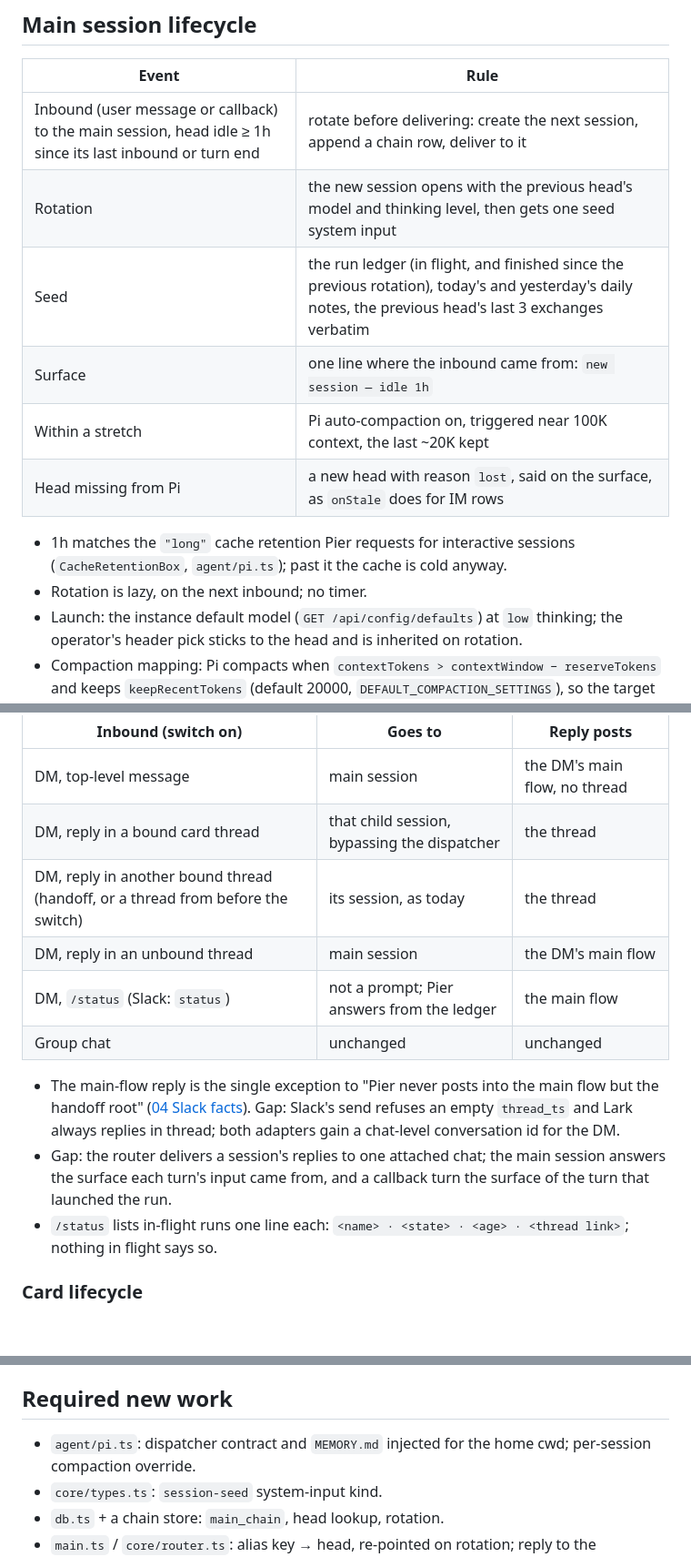
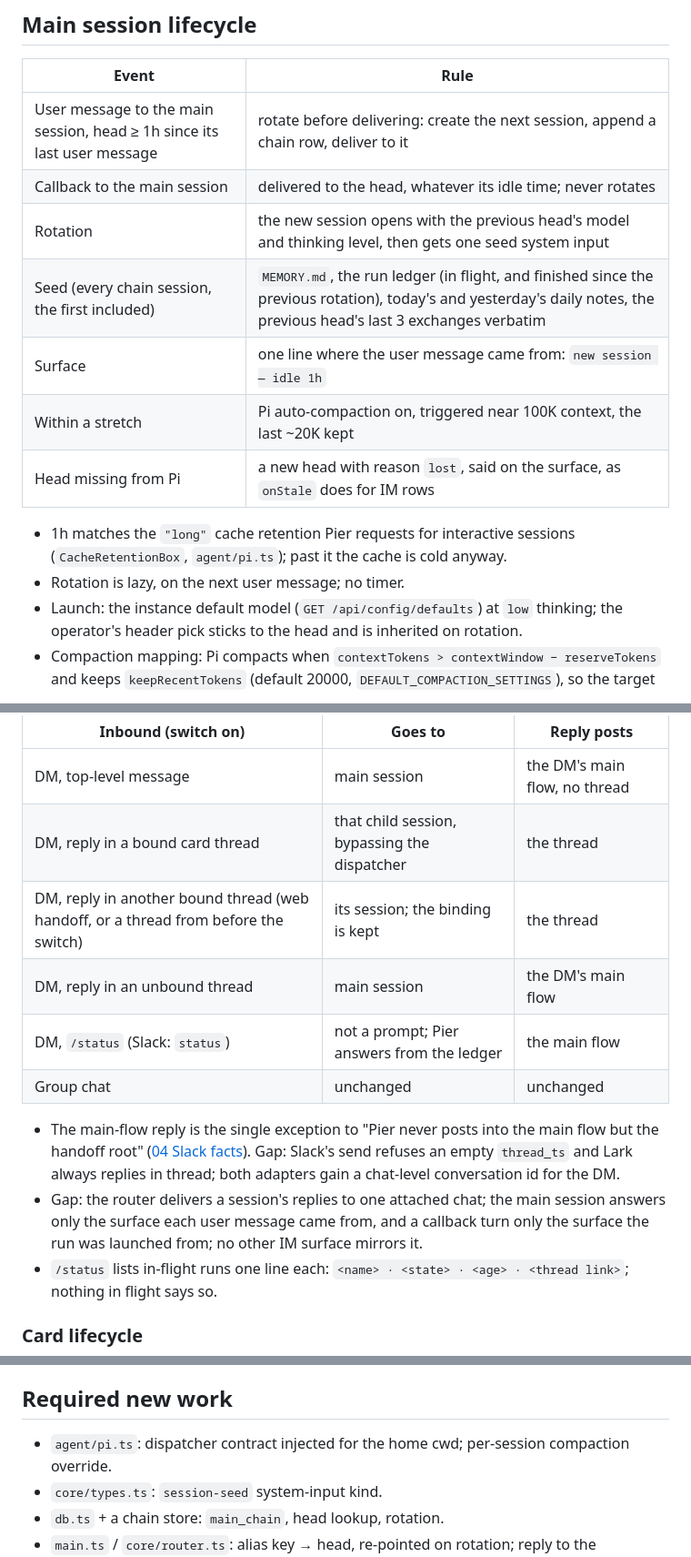
Before and after one commit to timqi/pier, a Markdown page: docs/design/10-continuous-session.md, 3 parts joined by grey strips. Shown at 91% size. Rendered like a GitHub page; blank space fills up the shorter version.

Commit message:
docs: the continuous-session contract records the operator's answers on rotation, reply surface, bound threads and the seed

```diff
--- a/docs/design/10-continuous-session.md
+++ b/docs/design/10-continuous-session.md
@@ -52,17 +51,18 @@ exist yet.
 
 | Event | Rule |
 | --- | --- |
-| Inbound (user message or callback) to the main session, head idle ≥ 1h since its last inbound or turn end | rotate before delivering: create the next session, append a chain row, deliver to it |
+| User message to the main session, head ≥ 1h since its last user message | rotate before delivering: create the next session, append a chain row, deliver to it |
+| Callback to the main session | delivered to the head, whatever its idle time; never rotates |
 | Rotation | the new session opens with the previous head's model and thinking level, then gets one seed system input |
-| Seed | the run ledger (in flight, and finished since the previous rotation), today's and yesterday's daily notes, the previous head's last 3 exchanges verbatim |
-| Surface | one line where the inbound came from: `new session — idle 1h` |
+| Seed (every chain session, the first included) | `MEMORY.md`, the run ledger (in flight, and finished since the previous rotation), today's and yesterday's daily notes, the previous head's last 3 exchanges verbatim |
+| Surface | one line where the user message came from: `new session — idle 1h` |
 | Within a stretch | Pi auto-compaction on, triggered near 100K context, the last ~20K kept |
 | Head missing from Pi | a new head with reason `lost`, said on the surface, as `onStale` does for IM rows |
 
 - 1h matches the `"long"` cache retention Pier requests for interactive
   sessions (`CacheRetentionBox`, `agent/pi.ts`); past it the cache is cold
   anyway.
-- Rotation is lazy, on the next inbound; no timer.
+- Rotation is lazy, on the next user message; no timer.
 - Launch: the instance default model (`GET /api/config/defaults`) at `low`
   thinking; the operator's header pick sticks to the head and is inherited on
   rotation.
@@ -150,7 +150,7 @@ thread and session. Group chats never change.
 | --- | --- | --- |
 | DM, top-level message | main session | the DM's main flow, no thread |
 | DM, reply in a bound card thread | that child session, bypassing the dispatcher | the thread |
-| DM, reply in another bound thread (handoff, or a thread from before the switch) | its session, as today | the thread |
+| DM, reply in another bound thread (web handoff, or a thread from before the switch) | its session; the binding is kept | the thread |
 | DM, reply in an unbound thread | main session | the DM's main flow |
 | DM, `/status` (Slack: `status`) | not a prompt; Pier answers from the ledger | the main flow |
 | Group chat | unchanged | unchanged |
@@ -160,8 +160,9 @@ thread and session. Group chats never change.
   Gap: Slack's send refuses an empty `thread_ts` and Lark always replies in
   thread; both adapters gain a chat-level conversation id for the DM.
 - Gap: the router delivers a session's replies to one attached chat; the main
-  session answers the surface each turn's input came from, and a callback turn
-  the surface of the turn that launched the run.
+  session answers only the surface each user message came from, and a callback
+  turn only the surface the run was launched from; no other IM surface mirrors
+  it.
 - `/status` lists in-flight runs one line each: `<name> · <state> · <age> ·
   <thread link>`; nothing in flight says so.
 
@@ -190,8 +191,8 @@ thread and session. Group chats never change.
 
 ## Required new work
 
-- `agent/pi.ts`: dispatcher contract and `MEMORY.md` injected for the home
-  cwd; per-session compaction override.
+- `agent/pi.ts`: dispatcher contract injected for the home cwd; per-session
+  compaction override.
 - `core/types.ts`: `session-seed` system-input kind.
 - `db.ts` + a chain store: `main_chain`, head lookup, rotation.
 - `main.ts` / `core/router.ts`: alias key → head, re-pointed on rotation;
```
Also changed, not shown: other parts of docs/design/10-continuous-session.md (+1 -2 lines).
